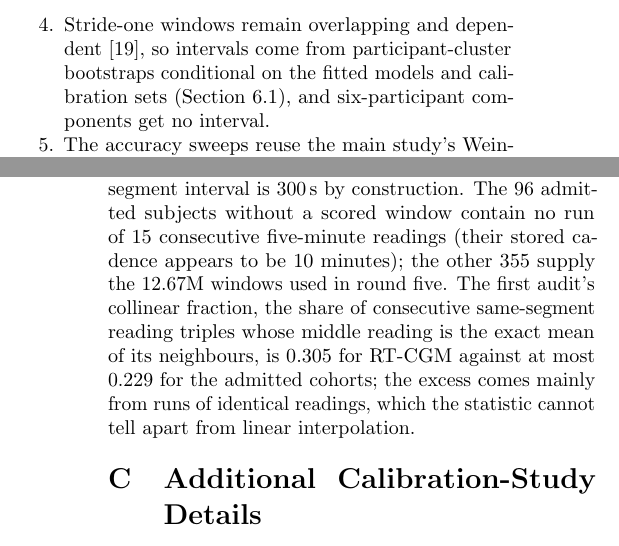
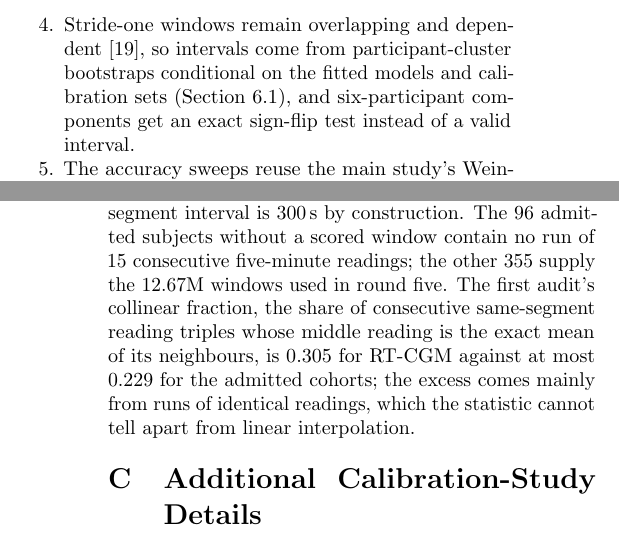
Before and after one commit to mohamedmenasy/GlucoEdge, a LaTeX paper (paper/main.tex): two parts of the columns of pages 16 and 23 of 29 before the commit and two parts of the columns of pages 16 and 23 of 31 after it, joined at a grey line, cut so that both start at the same text. Compiled offline with pdfLaTeX.

Commit message:
docs(paper): final verification fixes and rebuilt PDF
Final verifier pass: mechanism-control values printed at the precision
that makes the 0.01-point difference visible; "no mean-latency
advantage" where a single session's INT8 p95 was marginally lower;
six-participant components described as getting an exact sign-flip
test instead of a valid interval; an unsourced cadence remark removed;
appendix D starts on a new page so appendix C's tables stay with their
section. Rebuilt main.pdf and main.bbl (31 pages, body ends on page 18,
no undefined references or overfull boxes); paper README records the
revision, the new title and the arXiv comment line.

Co-Authored-By: Claude Opus 5.5 <noreply@anthropic.com>
Claude-Session: https://claude.ai/code/session_01LDgJ9TsVrir5yrrs5n1cg9

```diff
--- a/paper/main.tex
+++ b/paper/main.tex
@@ -1715,7 +1715,8 @@ how a person would use its output.
     \cite{bergmeir2018crossvalidation}, so intervals come from
     participant-cluster bootstraps conditional on the fitted models and
     calibration sets (Section~\ref{sec:calibprotocol}), and
-    six-participant components get no interval.
+    six-participant components get an exact sign-flip test instead of a
+    valid interval.
     \item The accuracy sweeps reuse the main study's Weinstock splits:
     every round selected on its validation windows; rounds one to three
     read its held-out and temporal labels; round four's arm choice, an
@@ -2069,7 +2070,7 @@ rule could not fail: DiaData rounds timestamps to a five-minute grid
 \cite{cinar2026diadata} and segments split at gaps over 330\,s, so every
 within-segment interval is 300\,s by construction. The 96 admitted
 subjects without a scored window contain no run of 15 consecutive
-five-minute readings (their stored cadence appears to be 10 minutes); the
+five-minute readings; the
 other 355 supply the 12.67M windows used in round five. The first audit's
 collinear fraction, the share of consecutive same-segment reading triples
 whose middle reading is the exact mean of its neighbours, is 0.305 for
```
Also changed, not shown: paper/README.md, paper/main.bbl, paper/main.pdf, paper/main.tex (9 more changed lines).
